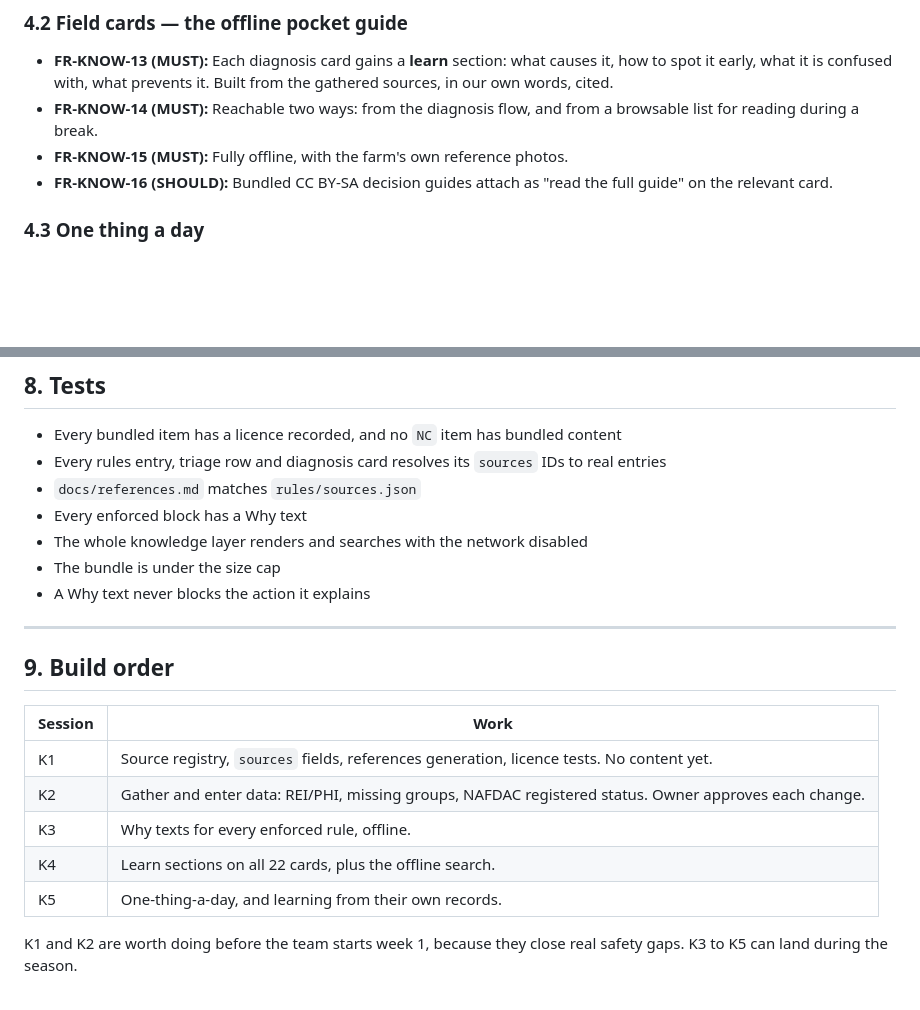
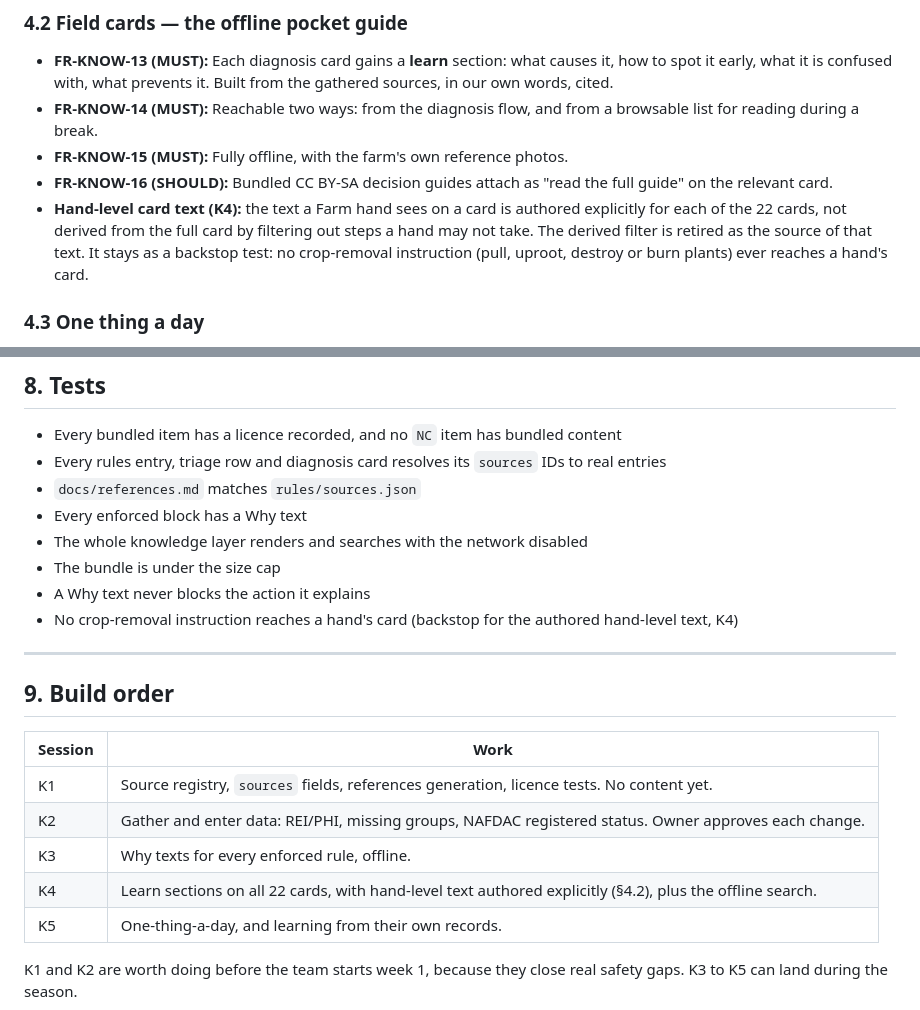
Before and after one commit to samebimo10-cpu/DouValue-Farms, a Markdown page: docs/knowledge-layer.md, 2 parts joined by grey strips. GitHub-like rendering; blank space fills up the shorter version.

Commit message:
Knowledge layer: K4 authors hand-level card text explicitly; filter kept as backstop test (FR-KNOW-13)
Co-Authored-By: Claude Opus 5.5 <noreply@anthropic.com>
Claude-Session: https://claude.ai/code/session_01XYanxqQiYr2QFXFuCy3Vo2

```diff
--- a/docs/knowledge-layer.md
+++ b/docs/knowledge-layer.md
@@ -97,6 +97,7 @@ A new file, `rules/sources.json`, listing every source once.
 - **FR-KNOW-14 (MUST):** Reachable two ways: from the diagnosis flow, and from a browsable list for reading during a break.
 - **FR-KNOW-15 (MUST):** Fully offline, with the farm's own reference photos.
 - **FR-KNOW-16 (SHOULD):** Bundled CC BY-SA decision guides attach as "read the full guide" on the relevant card.
+- **Hand-level card text (K4):** the text a Farm hand sees on a card is authored explicitly for each of the 22 cards, not derived from the full card by filtering out steps a hand may not take. The derived filter is retired as the source of that text. It stays as a backstop test: no crop-removal instruction (pull, uproot, destroy or burn plants) ever reaches a hand's card.
 
 ### 4.3 One thing a day
 
@@ -165,6 +166,7 @@ The risk of a knowledge layer is that it becomes a pile of half-remembered facts
 - The whole knowledge layer renders and searches with the network disabled
 - The bundle is under the size cap
 - A Why text never blocks the action it explains
+- No crop-removal instruction reaches a hand's card (backstop for the authored hand-level text, K4)
 
 ---
 
@@ -175,7 +177,7 @@ The risk of a knowledge layer is that it becomes a pile of half-remembered facts
 | K1 | Source registry, `sources` fields, references generation, licence tests. No content yet. |
 | K2 | Gather and enter data: REI/PHI, missing groups, NAFDAC registered status. Owner approves each change. |
 | K3 | Why texts for every enforced rule, offline. |
-| K4 | Learn sections on all 22 cards, plus the offline search. |
+| K4 | Learn sections on all 22 cards, with hand-level text authored explicitly (§4.2), plus the offline search. |
 | K5 | One-thing-a-day, and learning from their own records. |
 
 K1 and K2 are worth doing before the team starts week 1, because they close real safety gaps. K3 to K5 can land during the season.
```
